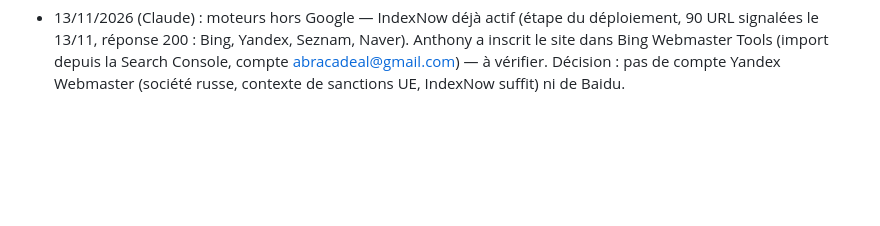
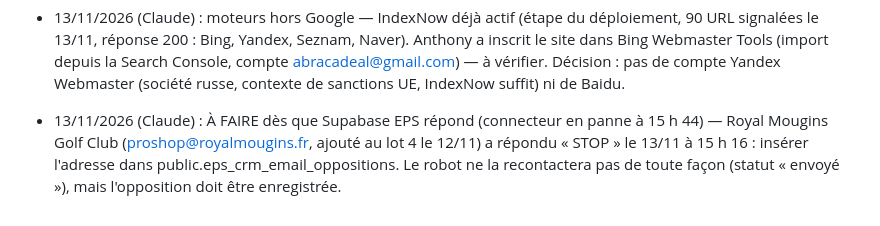
Before and after one commit to ElitePrestigeServices/eps-preview, a Markdown page: JOURNAL.md, the part around the change. Drawn GitHub-style; blank space fills up the shorter version.

Commit message:
Journal : opposition STOP Royal Mougins à enregistrer
Co-Authored-By: Claude Opus 5.5 <noreply@anthropic.com>
Claude-Session: https://claude.ai/code/session_01GYLmusrp7i6rvJXNV2peXP

```diff
--- a/JOURNAL.md
+++ b/JOURNAL.md
@@ -138,3 +138,4 @@
 - 13/11/2026 (Claude, Search Console, demande d'Anthony « seo ») : 66 pages indexées, 92 non indexées dont 41 en 404. Les 404 sont d'anciennes adresses de l'aperçu GitHub (/eps-preview/…, liens explorés début novembre) et des restes WordPress (wp-admin, wp-content, cgi-bin). .htaccess : /eps-preview/(.*) → 301 vers /$1 ; wp-*/cgi-bin/xmlrpc → 410. Bug corrigé : la connexion de l'espace client (lien magique) renvoyait vers eliteprestigeservices.github.io/eps-preview/client/ → location.origin + '/client/' (comme l'admin).
 - 13/11/2026 (Claude, demande d'Anthony « efface l'ancien site test ») : l'aperçu GitHub Pages eliteprestigeservices.github.io/eps-preview/ republiait encore tout le site (copie complète). Dépublication impossible sans le compte propriétaire ElitePrestigeServices → neutralisé : petit script en tête des 124 pages (et dans scripts/build_home.py) qui, UNIQUEMENT sur un domaine *.github.io, redirige vers https://www.elite-prestige-services.fr + même chemin (sans /eps-preview). 11 balises canonical du dépôt qui pointaient encore vers github.io remises sur le vrai domaine. Sans effet sur le vrai site (testé). Si un jour GitHub Pages est désactivé, le script peut rester.
 - 13/11/2026 (Claude) : moteurs hors Google — IndexNow déjà actif (étape du déploiement, 90 URL signalées le 13/11, réponse 200 : Bing, Yandex, Seznam, Naver). Anthony a inscrit le site dans Bing Webmaster Tools (import depuis la Search Console, compte abracadeal@gmail.com) — à vérifier. Décision : pas de compte Yandex Webmaster (société russe, contexte de sanctions UE, IndexNow suffit) ni de Baidu.
+- 13/11/2026 (Claude) : À FAIRE dès que Supabase EPS répond (connecteur en panne à 15 h 44) — Royal Mougins Golf Club (proshop@royalmougins.fr, ajouté au lot 4 le 12/11) a répondu « STOP » le 13/11 à 15 h 16 : insérer l'adresse dans public.eps_crm_email_oppositions. Le robot ne la recontactera pas de toute façon (statut « envoyé »), mais l'opposition doit être enregistrée.
```
